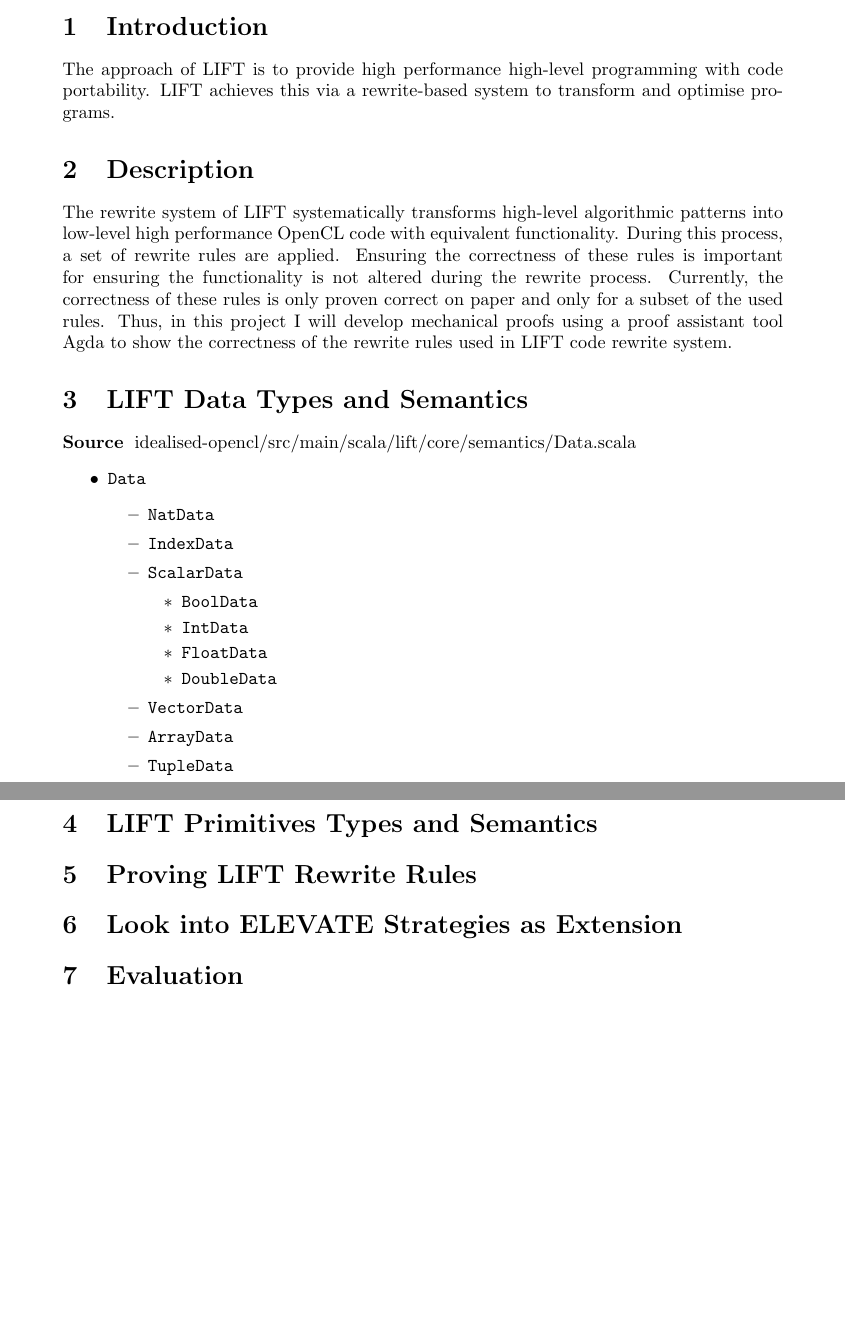
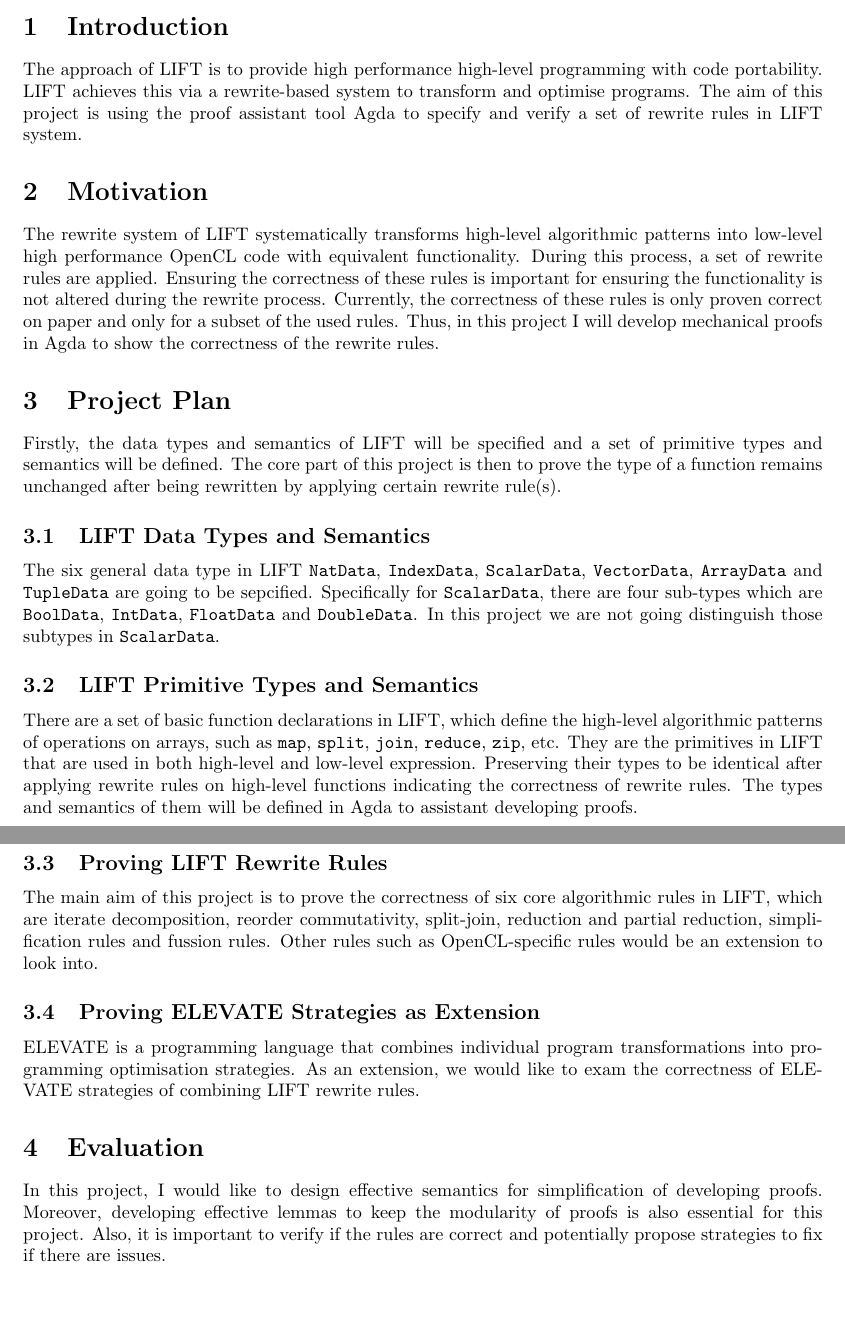
Before and after one commit to XYUnknown/individual-project, a LaTeX document (docs/proposal/proposal.tex): two parts of pages 1 and 2 of 2, joined at a grey line, cut so that both start at the same text. Compiled offline with pdfLaTeX.

Commit message:
Update project proposal

```diff
--- a/docs/proposal/proposal.tex
+++ b/docs/proposal/proposal.tex
@@ -8,7 +8,7 @@
 
 \usepackage[english]{babel}
 \usepackage[utf8]{inputenc}
-\usepackage[margin=1.5in,letterpaper]{geometry} % modify margins
+\usepackage[margin=1.2in,letterpaper]{geometry} % modify margins
 \usepackage{amsmath}
 \usepackage{graphicx}
 \usepackage[colorinlistoftodos]{todonotes}
@@ -30,38 +30,53 @@
 % % % % % % % % % % % % % % % % % % % % % % % % % % % % % % % % % % % % % % % % % % % % % % % % % % % % % % %
 % = = = = = = = = = = = = = = = = = = = = = = = = = = = = = = = = = = = = = = = = = = = = = = = = = = = = = =
 \section{Introduction}
-The approach of LIFT is to provide high performance high-level programming with code portability. LIFT achieves this via a rewrite-based system to transform and optimise programs.
+The approach of LIFT is to provide high performance high-level programming with code portability.
+LIFT achieves this via a rewrite-based system to transform and optimise programs. The aim of this
+project is using the proof assistant tool Agda to specify and verify a set of rewrite rules in LIFT
+system.
 
-\section{Description}
-The rewrite system of LIFT systematically transforms high-level algorithmic patterns into low-level high performance OpenCL code with equivalent functionality. During this process, a set of rewrite rules are applied. Ensuring the correctness of these rules is important for ensuring the functionality is not altered during the rewrite process. Currently, the correctness of these rules is only proven correct on paper and only for a subset of the used rules. Thus, in this project I will develop mechanical proofs using a proof assistant tool Agda to show the correctness of the rewrite rules used in LIFT code rewrite system.
+\section{Motivation}
+The rewrite system of LIFT systematically transforms high-level algorithmic patterns into low-level
+high performance OpenCL code with equivalent functionality. During this process, a set of rewrite
+rules are applied. Ensuring the correctness of these rules is important for ensuring the functionality
+is not altered during the rewrite process. Currently, the correctness of these rules is only proven
+correct on paper and only for a subset of the used rules. Thus, in this project I will develop
+mechanical proofs in Agda to show the correctness of the rewrite rules.
 
-\section{LIFT Data Types and Semantics}
-\textbf{Source} \;idealised-opencl/src/main/scala/lift/core/semantics/Data.scala
-\begin{itemize}
-    \item \texttt{Data}
-    \begin{itemize}
-        \item \texttt{NatData}
-        \item \texttt{IndexData}
-        \item \texttt{ScalarData}
-        \begin{itemize}
-            \item \texttt{BoolData}
-            \item \texttt{IntData}
-            \item \texttt{FloatData}
-            \item \texttt{DoubleData}
-        \end{itemize}
-        \item \texttt{VectorData}
-        \item \texttt{ArrayData}
-        \item \texttt{TupleData}
-    \end{itemize}
-\end{itemize}
+\section{Project Plan}
+Firstly, the data types and semantics of LIFT will be specified and a set of primitive types and semantics
+will be defined. The core part of this project is then to prove the type of a function remains unchanged
+after being rewritten by applying certain rewrite rule(s).
+\subsection{LIFT Data Types and Semantics}
+%\textbf{Source} \;idealised-opencl/src/main/scala/lift/core/semantics/Data.scala\\
+The six general data type in LIFT \texttt{NatData}, \texttt{IndexData}, \texttt{ScalarData},
+\texttt{VectorData}, \texttt{ArrayData} and \texttt{TupleData} are going to be sepcified. Specifically
+for \texttt{ScalarData}, there are four sub-types which are \texttt{BoolData}, \texttt{IntData},
+\texttt{FloatData} and \texttt{DoubleData}. In this project we are not going distinguish those subtypes
+in \texttt{ScalarData}.
 
-\section{LIFT Primitives Types and Semantics}
+\subsection{LIFT Primitive Types and Semantics}
+There are a set of basic function declarations in LIFT, which define the high-level algorithmic patterns
+of operations on arrays, such as \texttt{map}, \texttt{split}, \texttt{join}, \texttt{reduce}, \texttt{zip},
+etc. They are the primitives in LIFT that are used in both high-level and low-level expression. Preserving
+their types to be identical after applying rewrite rules on high-level functions indicating the correctness
+of rewrite rules. The types and semantics of them will be defined in Agda to assistant developing proofs.
 
-\section{Proving LIFT Rewrite Rules}
+\subsection{Proving LIFT Rewrite Rules}
+The main aim of this project is to prove the correctness of six core algorithmic rules in LIFT, which are
+iterate decomposition, reorder commutativity, split-join, reduction and partial reduction, simplification
+rules and fussion rules. Other rules such as OpenCL-specific rules would be an extension to look into.
 
-\section{Look into ELEVATE Strategies as Extension}
+\subsection{Proving ELEVATE Strategies as Extension}
+ELEVATE is a programming language that combines individual program transformations into programming
+optimisation strategies. As an extension, we would like to exam the correctness of ELEVATE strategies
+of combining LIFT rewrite rules.
 
 \section{Evaluation}
+In this project, I would like to design effective semantics for simplification of developing proofs.
+Moreover, developing effective lemmas to keep the modularity of proofs is also essential for this
+project. Also, it is important to verify if the rules are correct and potentially propose strategies
+to fix if there are issues.
 
 % = = = = = = = = = = = = = = = = = = = = = = = = = = = = = = = = = = = = = = = = = = = = = = = = = = = = = =
 % % % % % % % % % % % % % % % % % % % % % % % % % % % % % % % % % % % % % % % % % % % % % % % % % % % % % % %
```
